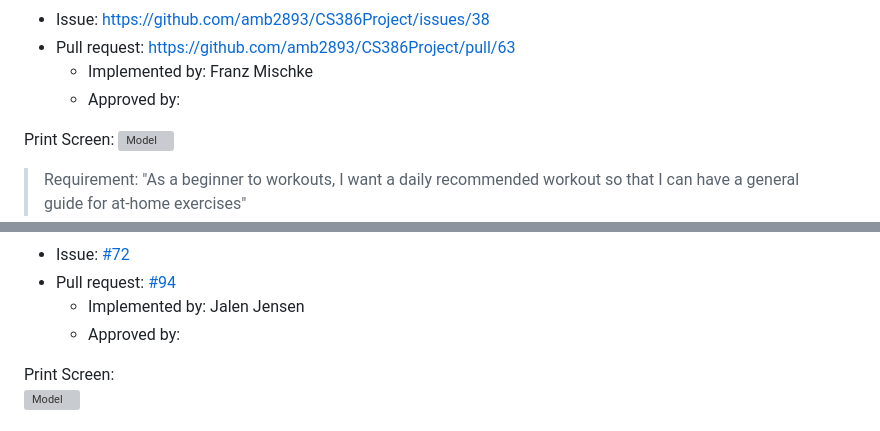
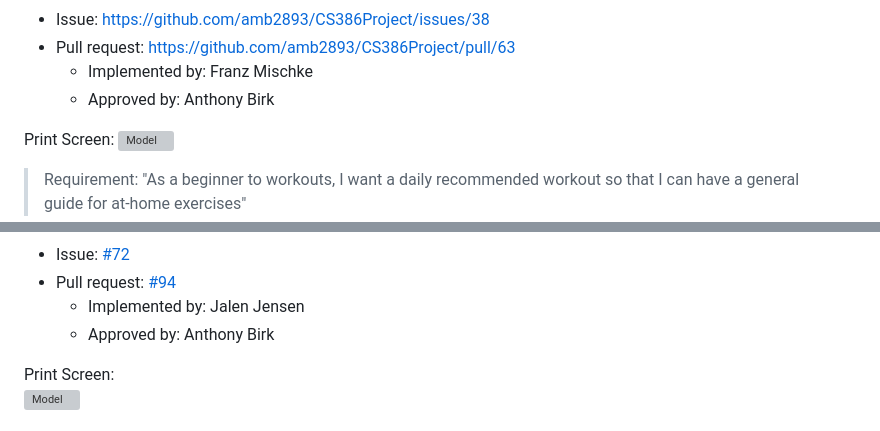
Before and after one commit to amb2893/CS386Project, a Markdown page: Deliverables/Deliverable6.md, 2 parts joined by grey strips. Rendered like a GitHub page; grey boxes are pictures that could not be loaded.

```diff
--- a/Deliverables/Deliverable6.md
+++ b/Deliverables/Deliverable6.md
@@ -36,7 +36,7 @@ Print Screen:
 - Issue: [https://github.com/amb2893/CS386Project/issues/38 ](https://github.com/amb2893/CS386Project/issues/42)
 - Pull request: [https://github.com/amb2893/CS386Project/pull/63](https://github.com/amb2893/CS386Project/pull/)
     - Implemented by: Franz Mischke
-    - Approved by:
+    - Approved by: Anthony Birk
 
 Print Screen:
 ![Model](D-6-Pictures/alert.png)
@@ -54,7 +54,7 @@ Print Screen:
 - Issue: [#72](https://github.com/amb2893/CS386Project/issues/72)
 - Pull request: [#94](https://github.com/amb2893/CS386Project/pull/94)
     - Implemented by: Jalen Jensen
-    - Approved by:
+    - Approved by: Anthony Birk
 
 Print Screen:
 ![Model](D-6-Pictures/progressBar.png)
```
